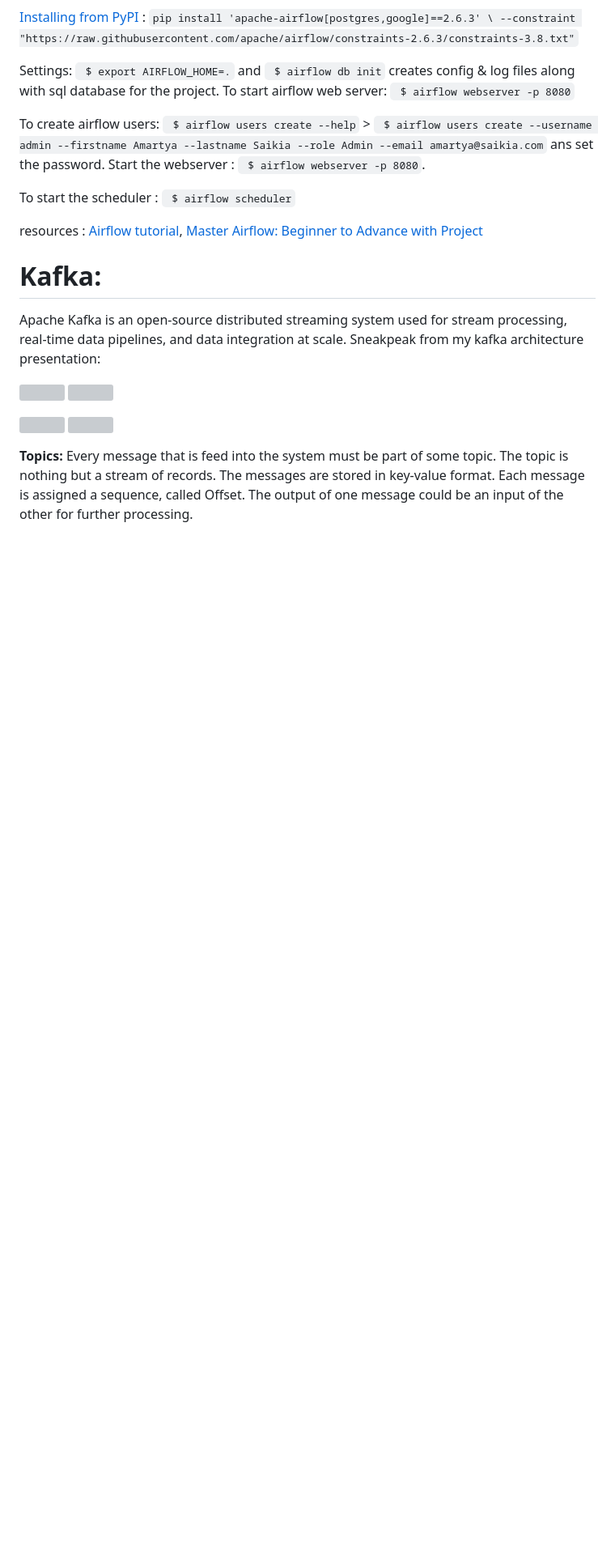
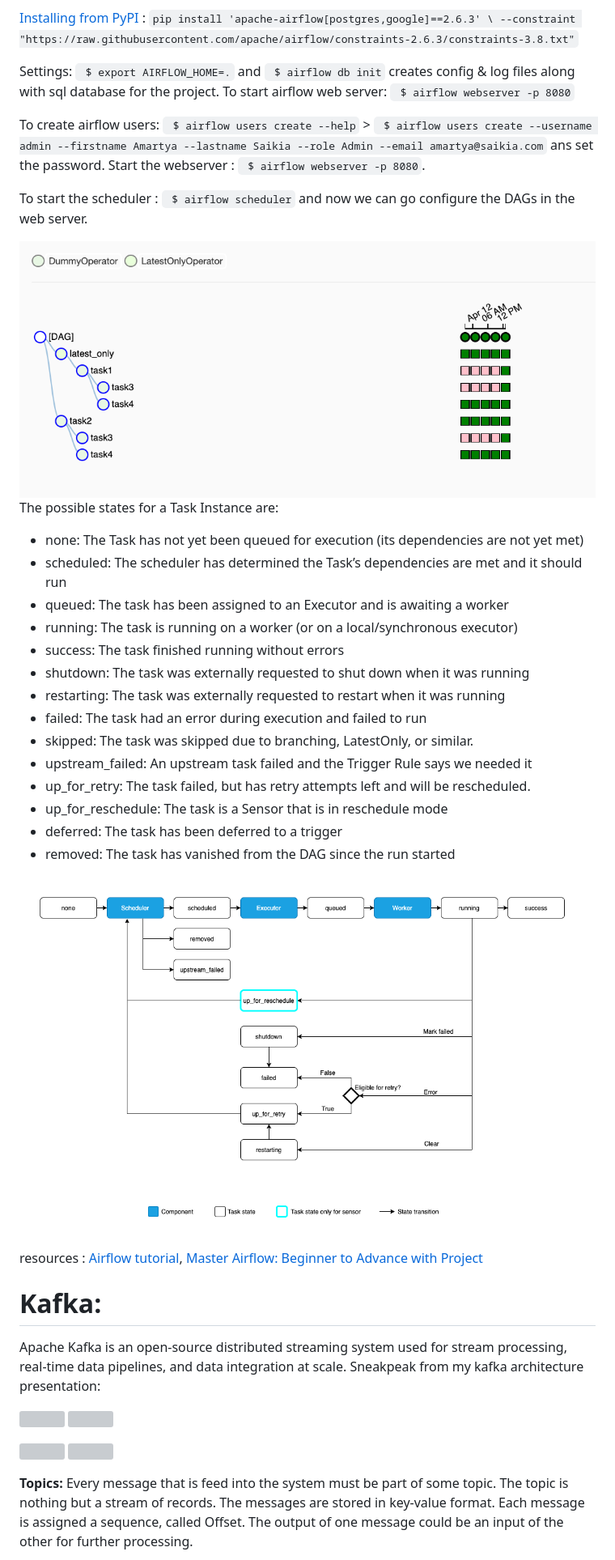
Before and after one commit to florist-notes/linux_d, a Markdown page: proj/airkafka.MD, the part around the change printed below. Shown: that part at 81% size. Drawn GitHub-style; pictures changed too: proj/sag.png (added), proj/task_lifecycle_diagram.png (added); blank space fills up the shorter version; grey boxes are pictures that could not be loaded.

Commit message:
airflow data pipeline engineering - airflow architecture

```diff
--- a/proj/airkafka.MD
+++ b/proj/airkafka.MD
@@ -67,9 +80,27 @@ AIRFLOW : { Run AirFlow ub Python env & Docker; Airflow core concepts, task life
 
 To create airflow users: ` $ airflow users create --help`  > ` $ airflow users create --username admin --firstname Amartya --lastname Saikia --role Admin --email amartya@saikia.com` ans set the password. Start the webserver : ` $ airflow webserver -p 8080`.
 
-To start the scheduler : ` $ airflow scheduler`
+To start the scheduler : ` $ airflow scheduler` and now we can go configure the DAGs in the web server.
 
+<img src="sag.png" width=100%>
 
+The possible states for a Task Instance are:
+  + none: The Task has not yet been queued for execution (its dependencies are not yet met)
+  + scheduled: The scheduler has determined the Task’s dependencies are met and it should run
+  + queued: The task has been assigned to an Executor and is awaiting a worker
+  + running: The task is running on a worker (or on a local/synchronous executor)
+  + success: The task finished running without errors
+  + shutdown: The task was externally requested to shut down when it was running
+  + restarting: The task was externally requested to restart when it was running
+  + failed: The task had an error during execution and failed to run
+  + skipped: The task was skipped due to branching, LatestOnly, or similar.
+  + upstream_failed: An upstream task failed and the Trigger Rule says we needed it
+  + up_for_retry: The task failed, but has retry attempts left and will be rescheduled.
+  + up_for_reschedule: The task is a Sensor that is in reschedule mode
+  + deferred: The task has been deferred to a trigger
+  + removed: The task has vanished from the DAG since the run started
+
+<img src="./task_lifecycle_diagram.png" width=100%>
 
 
 resources : [Airflow tutorial](https://www.youtube.com/watch?v=K9AnJ9_ZAXE&list=PLwFJcsJ61oujAqYpMp1kdUBcPG0sE0QMT), [Master Airflow: Beginner to Advance with Project](https://www.udemy.com/course/master-airflow-beginner-to-advance-with-project/)
```
Also changed, not shown: other parts of proj/airkafka.MD (+14 -1 lines).
